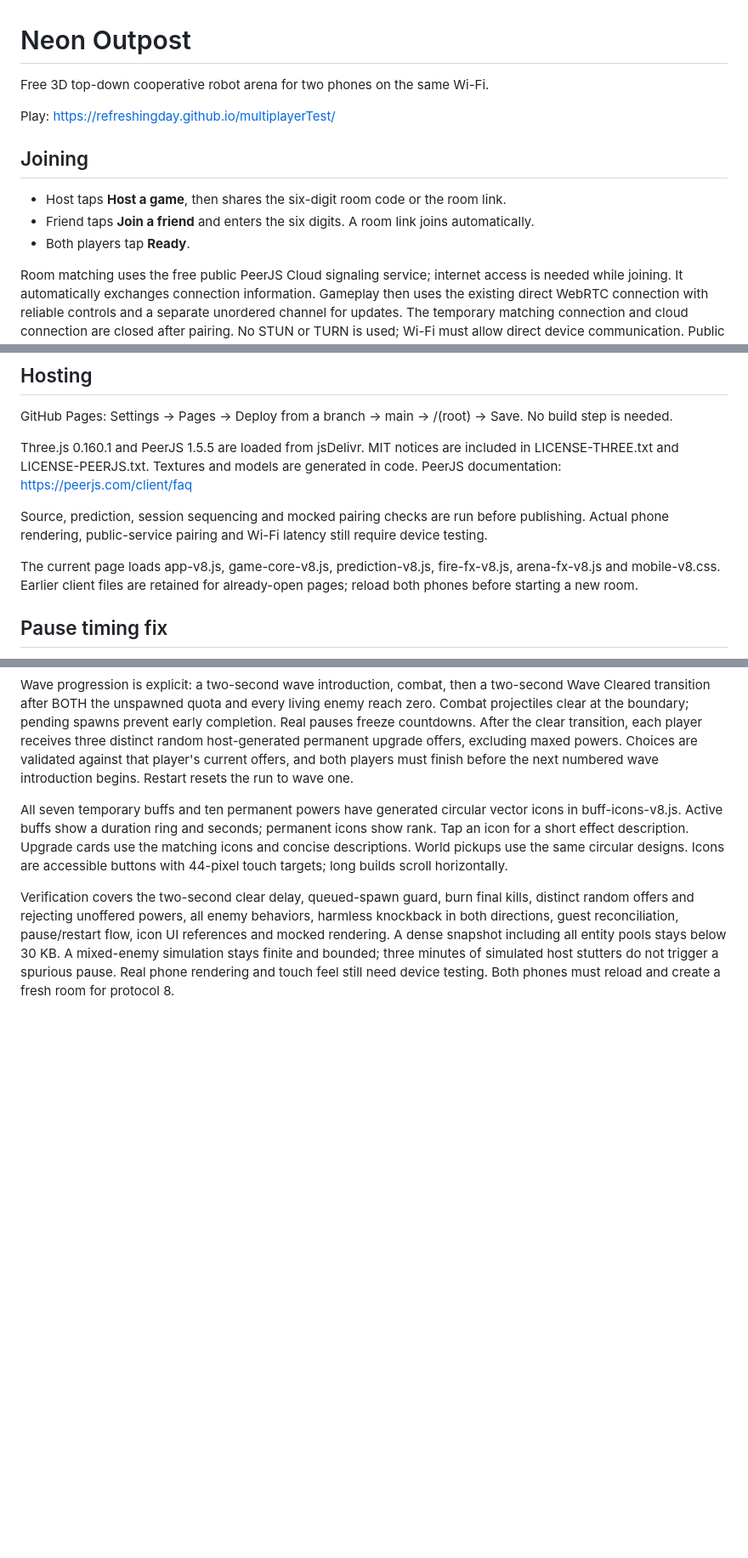
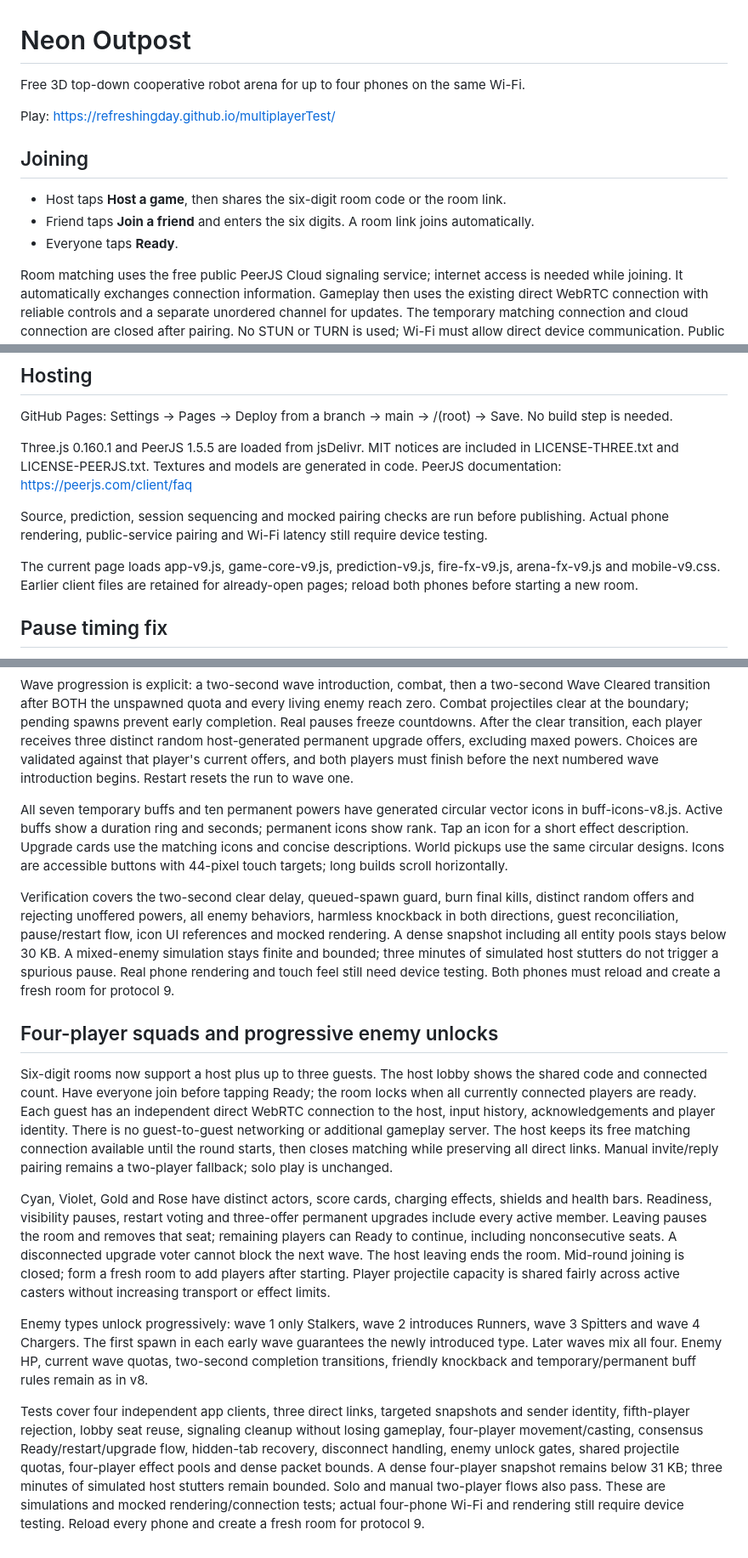
Before and after one commit to refreshingday/multiplayerTest, a Markdown page: README.md, 3 parts joined by grey strips. Shown at 85% size. Drawn GitHub-style; blank space fills up the shorter version.

Commit message:
Document four-player rooms, readiness and enemy progression

```diff
--- a/README.md
+++ b/README.md
@@ -1,13 +1,13 @@
 # Neon Outpost
 
-Free 3D top-down cooperative robot arena for two phones on the same Wi-Fi.
+Free 3D top-down cooperative robot arena for up to four phones on the same Wi-Fi.
 
 Play: https://refreshingday.github.io/multiplayerTest/
 
 ## Joining
 - Host taps **Host a game**, then shares the six-digit room code or the room link.
 - Friend taps **Join a friend** and enters the six digits. A room link joins automatically.
-- Both players tap **Ready**.
+- Everyone taps **Ready**.
 
 Room matching uses the free public PeerJS Cloud signaling service; internet access is needed while joining. It automatically exchanges connection information. Gameplay then uses the existing direct WebRTC connection with reliable controls and a separate unordered channel for updates. The temporary matching connection and cloud connection are closed after pairing. No STUN or TURN is used; Wi-Fi must allow direct device communication. Public matching service availability is outside this project's control.
 
@@ -29,7 +29,7 @@ PeerJS documentation: https://peerjs.com/client/faq
 
 Source, prediction, session sequencing and mocked pairing checks are run before publishing. Actual phone rendering, public-service pairing and Wi-Fi latency still require device testing.
 
-The current page loads app-v8.js, game-core-v8.js, prediction-v8.js, fire-fx-v8.js, arena-fx-v8.js and mobile-v8.css. Earlier client files are retained for already-open pages; reload both phones before starting a new room.
+The current page loads app-v9.js, game-core-v9.js, prediction-v9.js, fire-fx-v9.js, arena-fx-v9.js and mobile-v9.css. Earlier client files are retained for already-open pages; reload both phones before starting a new room.
 
 ## Pause timing fix
 A regression reproduced an unwanted Ready popup after about 30 seconds when the host had repeated brief rendering hitches: discarded simulation time accumulated unacknowledged guest inputs. The host now retains elapsed time and catches up in bounded batches. Brief visible frame hitches and focus changes do not force a pause; focus loss clears held controls. Hidden tabs, manual pauses, sustained update loss, or a visible freeze longer than two seconds still stop play safely. Stale remote firing stops within a quarter second. The input history tolerates up to two seconds and remains below the transport packet size limit. Regression checks compare the old failure with the fixed clock using the original buffer size, plus multi-minute simulations and pause/resume safeguards.
@@ -69,4 +69,14 @@ Wave progression is explicit: a two-second wave introduction, combat, then a two
 
 All seven temporary buffs and ten permanent powers have generated circular vector icons in buff-icons-v8.js. Active buffs show a duration ring and seconds; permanent icons show rank. Tap an icon for a short effect description. Upgrade cards use the matching icons and concise descriptions. World pickups use the same circular designs. Icons are accessible buttons with 44-pixel touch targets; long builds scroll horizontally.
 
-Verification covers the two-second clear delay, queued-spawn guard, burn final kills, distinct random offers and rejecting unoffered powers, all enemy behaviors, harmless knockback in both directions, guest reconciliation, pause/restart flow, icon UI references and mocked rendering. A dense snapshot including all entity pools stays below 30 KB. A mixed-enemy simulation stays finite and bounded; three minutes of simulated host stutters do not trigger a spurious pause. Real phone rendering and touch feel still need device testing. Both phones must reload and create a fresh room for protocol 8.
+Verification covers the two-second clear delay, queued-spawn guard, burn final kills, distinct random offers and rejecting unoffered powers, all enemy behaviors, harmless knockback in both directions, guest reconciliation, pause/restart flow, icon UI references and mocked rendering. A dense snapshot including all entity pools stays below 30 KB. A mixed-enemy simulation stays finite and bounded; three minutes of simulated host stutters do not trigger a spurious pause. Real phone rendering and touch feel still need device testing. Both phones must reload and create a fresh room for protocol 9.
+
+
+## Four-player squads and progressive enemy unlocks
+Six-digit rooms now support a host plus up to three guests. The host lobby shows the shared code and connected count. Have everyone join before tapping Ready; the room locks when all currently connected players are ready. Each guest has an independent direct WebRTC connection to the host, input history, acknowledgements and player identity. There is no guest-to-guest networking or additional gameplay server. The host keeps its free matching connection available until the round starts, then closes matching while preserving all direct links. Manual invite/reply pairing remains a two-player fallback; solo play is unchanged.
+
+Cyan, Violet, Gold and Rose have distinct actors, score cards, charging effects, shields and health bars. Readiness, visibility pauses, restart voting and three-offer permanent upgrades include every active member. Leaving pauses the room and removes that seat; remaining players can Ready to continue, including nonconsecutive seats. A disconnected upgrade voter cannot block the next wave. The host leaving ends the room. Mid-round joining is closed; form a fresh room to add players after starting. Player projectile capacity is shared fairly across active casters without increasing transport or effect limits.
+
+Enemy types unlock progressively: wave 1 only Stalkers, wave 2 introduces Runners, wave 3 Spitters and wave 4 Chargers. The first spawn in each early wave guarantees the newly introduced type. Later waves mix all four. Enemy HP, current wave quotas, two-second completion transitions, friendly knockback and temporary/permanent buff rules remain as in v8.
+
+Tests cover four independent app clients, three direct links, targeted snapshots and sender identity, fifth-player rejection, lobby seat reuse, signaling cleanup without losing gameplay, four-player movement/casting, consensus Ready/restart/upgrade flow, hidden-tab recovery, disconnect handling, enemy unlock gates, shared projectile quotas, four-player effect pools and dense packet bounds. A dense four-player snapshot remains below 31 KB; three minutes of simulated host stutters remain bounded. Solo and manual two-player flows also pass. These are simulations and mocked rendering/connection tests; actual four-phone Wi-Fi and rendering still require device testing. Reload every phone and create a fresh room for protocol 9.
```
Also changed, not shown: other parts of README.md (+1 -1 lines).
